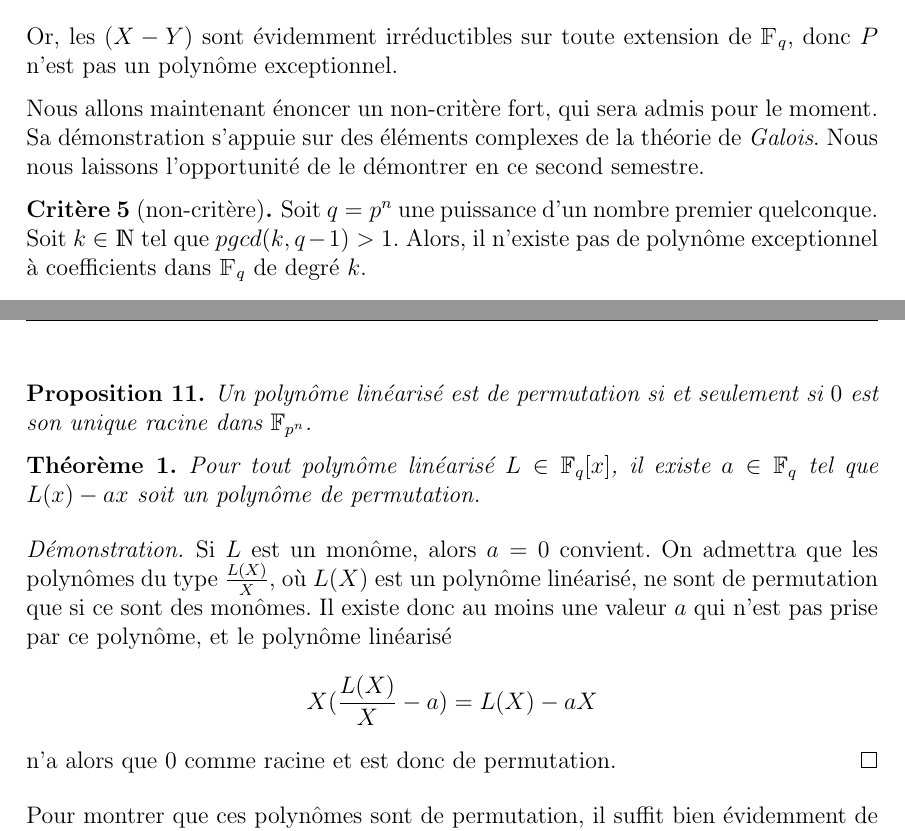
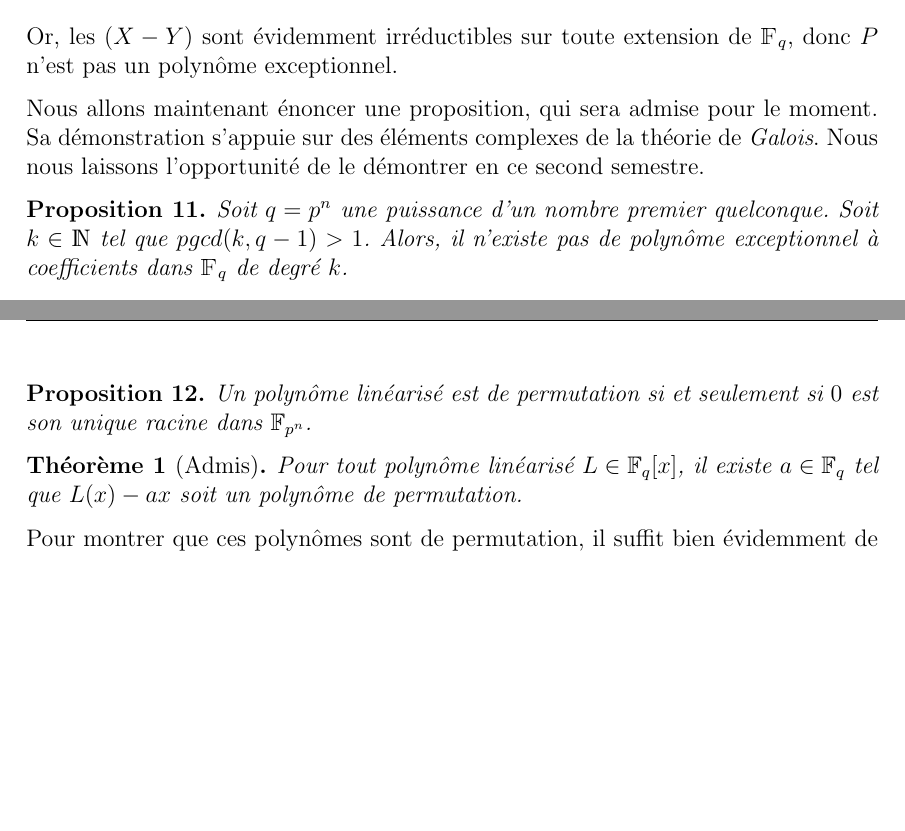
Before and after one commit to cryptogical/PolyPermu2020, a LaTeX document (polypermu.tex): two parts of pages 21 and 22 of 24, joined at a grey line, cut so that both start at the same text, the shorter picture padded with empty space. Compiled offline with pdfLaTeX.

Commit message:
Add files via upload

```diff
--- a/polypermu.tex
+++ b/polypermu.tex
@@ -852,11 +852,11 @@ Soit $q = p^n$ une puissance d'un nombre premier quelconque. Soit $P := X^p$, no
 	\end{align*}
 Or, les $(X-Y)$ sont évidemment irréductibles sur toute extension de $\Fq$, donc $P$ n'est pas un polynôme exceptionnel.
 \end{example}
-Nous allons maintenant énoncer un non-critère fort, qui sera admis pour le moment. Sa démonstration s'appuie sur des éléments complexes de la théorie de \textit{Galois}. Nous nous laissons l'opportunité de le démontrer en ce second semestre.
+Nous allons maintenant énoncer une proposition, qui sera admise pour le moment. Sa démonstration s'appuie sur des éléments complexes de la théorie de \textit{Galois}. Nous nous laissons l'opportunité de le démontrer en ce second semestre.
 
-\begin{crit}[non-critère]
+\begin{prop}
 Soit $q = p^n$ une puissance d'un nombre premier quelconque. Soit $k \in \mathds{N}$ tel que $pgcd(k, q-1) > 1$. Alors, il n'existe pas de polynôme exceptionnel à coefficients dans $\Fq$ de degré $k$.
-\end{crit}
+\end{prop}
 
 
 \subsection{Polynômes linéarisés}
@@ -882,13 +882,10 @@ Avec ce critère peuvent venir quelques théorèmes permettant d'identifier des
 \begin{prop}
 Un polynôme linéarisé est de permutation si et seulement si $0$ est son unique racine dans $\mathbb{F}_{p^n}$.
 \end{prop}
-\begin{theorem}
+\begin{theorem}[Admis]
 Pour tout polynôme linéarisé $L \in \mathbb{F}_q[x]$, il existe $a \in \mathbb{F}_q$ tel que $L(x) - ax$ soit un polynôme de permutation.
 \end{theorem}
 
-\begin{proof}
-Si $L$ est un monôme, alors $a=0$ convient. On admettra que les polynômes du type $\frac{L(X)}{X}$, où $L(X)$ est un polynôme linéarisé, ne sont de permutation que si ce sont des monômes. Il existe donc au moins une valeur $a$ qui n'est pas prise par ce polynôme, et le polynôme linéarisé $$X(\frac{L(X)}{X}-a) = L(X)-aX$$ n'a alors que $0$ comme racine et est donc de permutation.
-\end{proof}
 Pour montrer que ces polynômes sont de permutation, il suffit bien évidemment de montrer leur bijectivité, ce qui se fait assez aisément.
 
 
```
Also changed, not shown: polypermu.tex (6 more changed lines).
